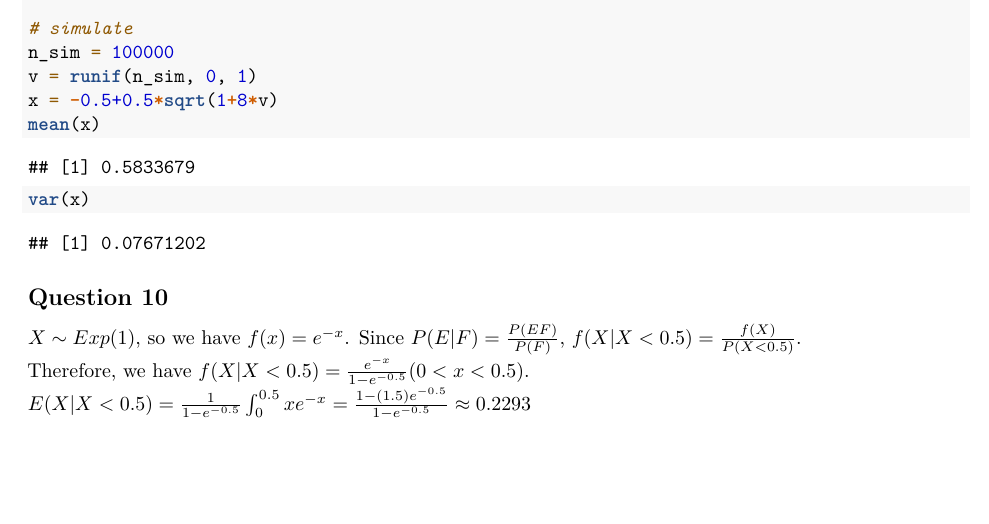
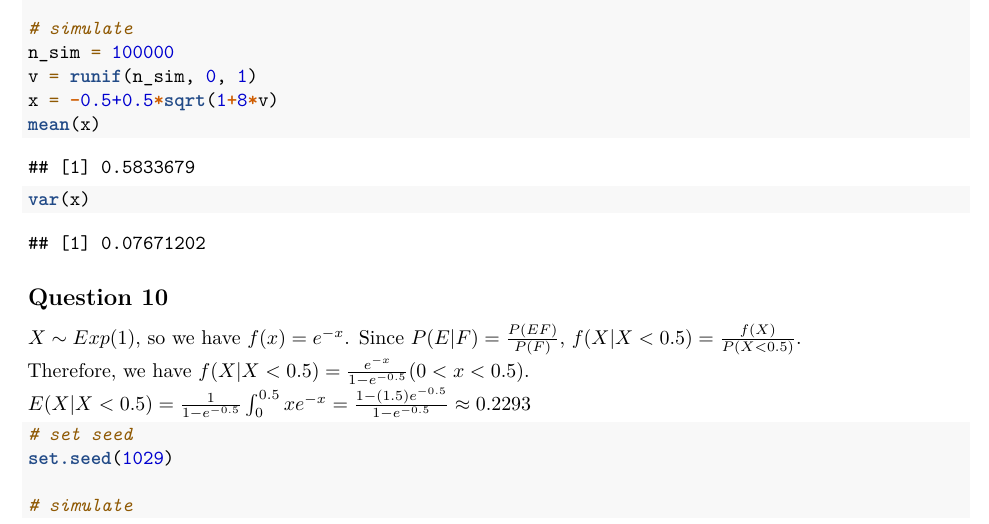
Before and after one commit to qiqipower029/ComputationalStatistics-HW1, an R Markdown document (HW1.Rmd): part of page 6 of 6, cut so that both start at the same text, the shorter picture padded with empty space. Rendered offline with R 4.5, knitr and Pandoc, then LaTeX, with nearby package versions; some code elsewhere in the file could not run offline.

Commit message:
question 10

````diff
--- a/HW1.Rmd
+++ b/HW1.Rmd
@@ -279,3 +279,10 @@ var(x)
 $X\sim Exp(1)$, so we have $f(x)=e^{-x}$. Since $P(E|F)=\frac{P(EF)}{P(F)}$, $f(X|X<0.5)=\frac{f(X)}{P(X<0.5)}$.\
 Therefore, we have $f(X|X<0.5)=\frac{e^{-x}}{1-e^{-0.5}}(0<x<0.5)$.\
 $E(X|X<0.5)=\frac{1}{1-e^{-0.5}}\int^{0.5}_{0}xe^{-x}=\frac{1-(1.5)e^{-0.5}}{1-e^{-0.5}} \approx0.2293$
+```{r question 10}
+# set seed
+set.seed(1029)
+
+# simulate
+
+```
````
